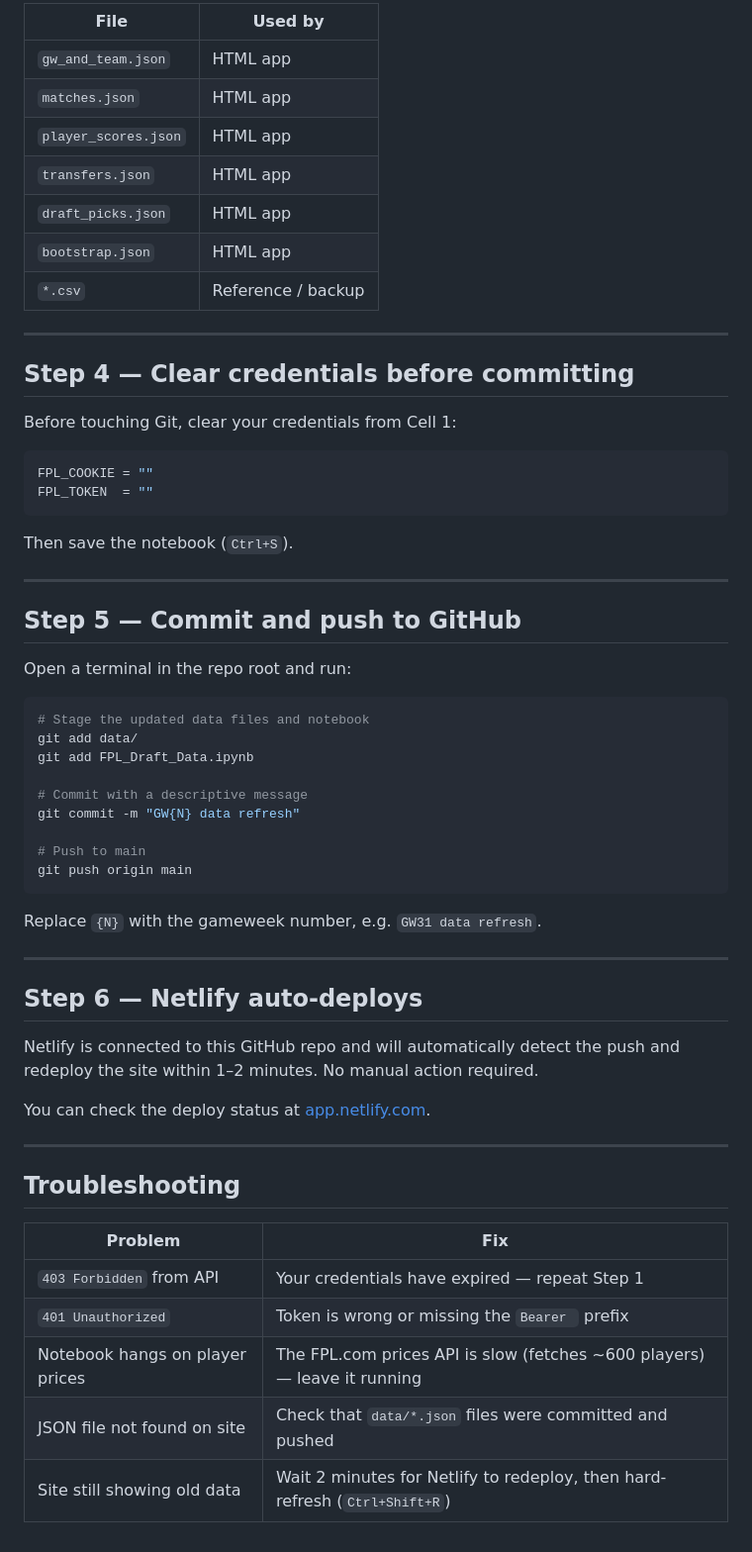
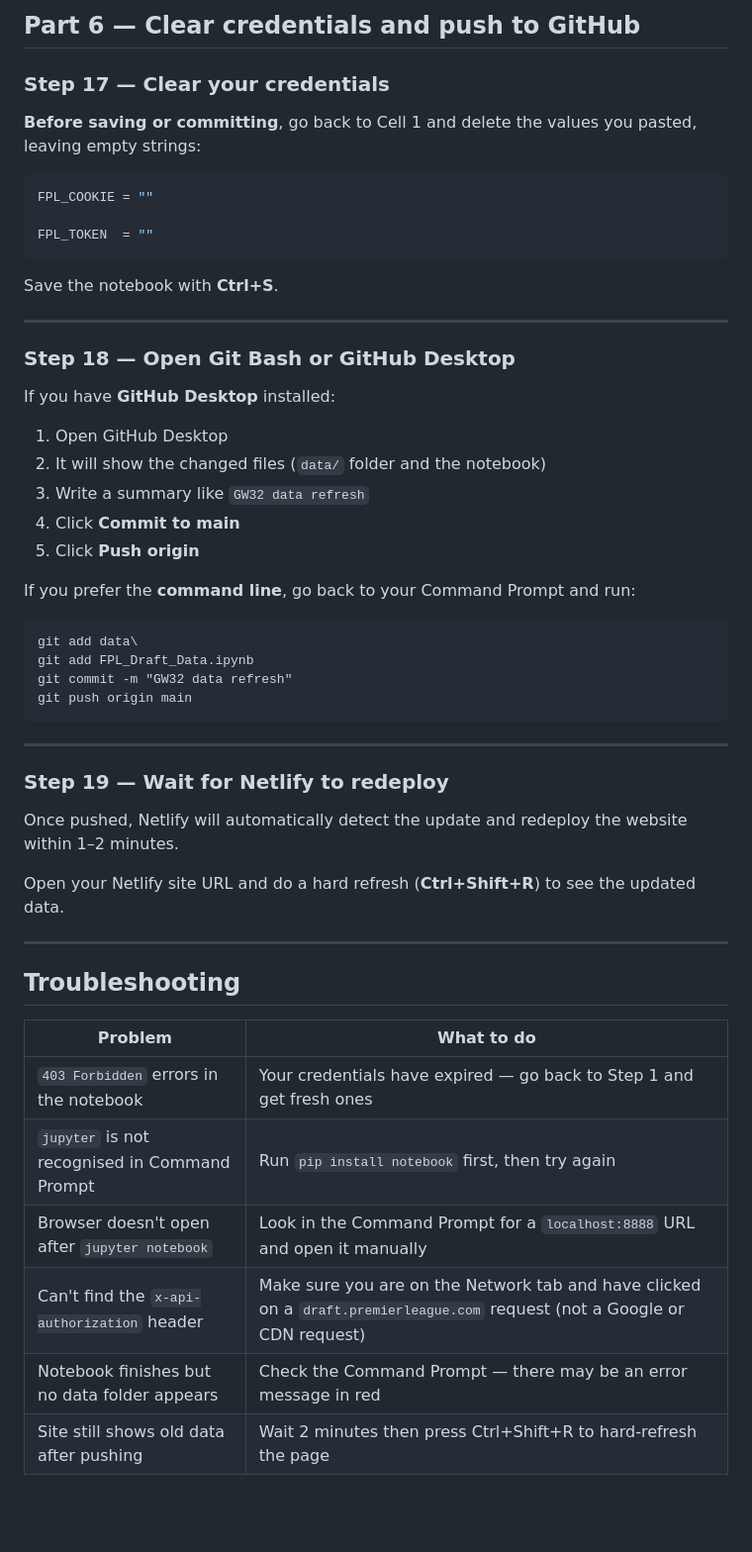
Before and after one commit to samelgar141-netizen/FPL-Draft-App, a Markdown page: HOW_TO_UPDATE_DATA.md, the part around one of its changes. Shown at 99% size. Drawn GitHub-style; blank space fills up the shorter version.

````diff
--- a/HOW_TO_UPDATE_DATA.md
+++ b/HOW_TO_UPDATE_DATA.md
@@ -117,63 +241,55 @@ The files created in `data/` are:
 
-| File | Used by |
-|------|---------|
-| `gw_and_team.json` | HTML app |
-| `matches.json` | HTML app |
-| `player_scores.json` | HTML app |
-| `transfers.json` | HTML app |
-| `draft_picks.json` | HTML app |
-| `bootstrap.json` | HTML app |
-| `*.csv` | Reference / backup |
+## Part 6 — Clear credentials and push to GitHub
+
+### Step 17 — Clear your credentials
+
+**Before saving or committing**, go back to Cell 1 and delete the values you pasted, leaving empty strings:
+
+```python
+FPL_COOKIE = ""
+
+FPL_TOKEN  = ""
+```
+
+Save the notebook with **Ctrl+S**.
 
 ---
 
-## Step 4 — Clear credentials before committing
+### Step 18 — Open Git Bash or GitHub Desktop
 
-Before touching Git, clear your credentials from Cell 1:
+If you have **GitHub Desktop** installed:
+1. Open GitHub Desktop
+2. It will show the changed files (`data/` folder and the notebook)
+3. Write a summary like `GW32 data refresh`
+4. Click **Commit to main**
+5. Click **Push origin**
 
-```python
-FPL_COOKIE = ""
-FPL_TOKEN  = ""
+If you prefer the **command line**, go back to your Command Prompt and run:
+
 ```
-
-Then save the notebook (`Ctrl+S`).
+git add data\
+git add FPL_Draft_Data.ipynb
+git commit -m "GW32 data refresh"
+git push origin main
+```
 
 ---
 
-## Step 5 — Commit and push to GitHub
+### Step 19 — Wait for Netlify to redeploy
 
-Open a terminal in the repo root and run:
+Once pushed, Netlify will automatically detect the update and redeploy the website within 1–2 minutes.
 
-```bash
-# Stage the updated data files and notebook
-git add data/
-git add FPL_Draft_Data.ipynb
-
-# Commit with a descriptive message
-git commit -m "GW{N} data refresh"
-
-# Push to main
-git push origin main
-```
-
-Replace `{N}` with the gameweek number, e.g. `GW31 data refresh`.
-
----
-
-## Step 6 — Netlify auto-deploys
-
-Netlify is connected to this GitHub repo and will automatically detect the push and redeploy the site within 1–2 minutes. No manual action required.
-
-You can check the deploy status at [app.netlify.com](https://app.netlify.com).
+Open your Netlify site URL and do a hard refresh (**Ctrl+Shift+R**) to see the updated data.
 
 ---
 
 ## Troubleshooting
 
-| Problem | Fix |
-|---------|-----|
-| `403 Forbidden` from API | Your credentials have expired — repeat Step 1 |
-| `401 Unauthorized` | Token is wrong or missing the `Bearer ` prefix |
-| Notebook hangs on player prices | The FPL.com prices API is slow (fetches ~600 players) — leave it running |
-| JSON file not found on site | Check that `data/*.json` files were committed and pushed |
-| Site still showing old data | Wait 2 minutes for Netlify to redeploy, then hard-refresh (`Ctrl+Shift+R`) |
+| Problem | What to do |
+|---------|-----------|
+| `403 Forbidden` errors in the notebook | Your credentials have expired — go back to Step 1 and get fresh ones |
+| `jupyter` is not recognised in Command Prompt | Run `pip install notebook` first, then try again |
+| Browser doesn't open after `jupyter notebook` | Look in the Command Prompt for a `localhost:8888` URL and open it manually |
+| Can't find the `x-api-authorization` header | Make sure you are on the Network tab and have clicked on a `draft.premierleague.com` request (not a Google or CDN request) |
+| Notebook finishes but no data folder appears | Check the Command Prompt — there may be an error message in red |
+| Site still shows old data after pushing | Wait 2 minutes then press Ctrl+Shift+R to hard-refresh the page |
````
Also changed, not shown: other parts of HOW_TO_UPDATE_DATA.md (+196 -72 lines).
